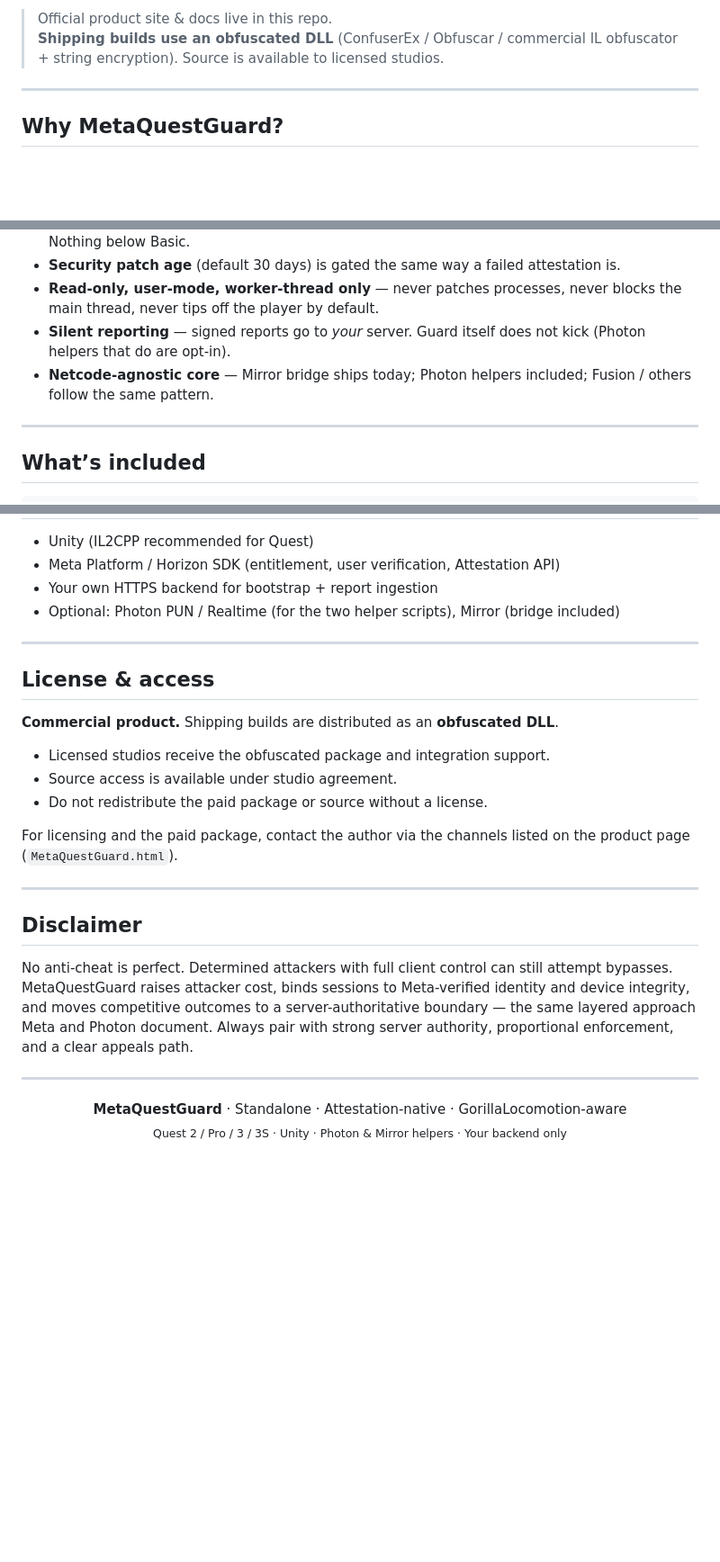
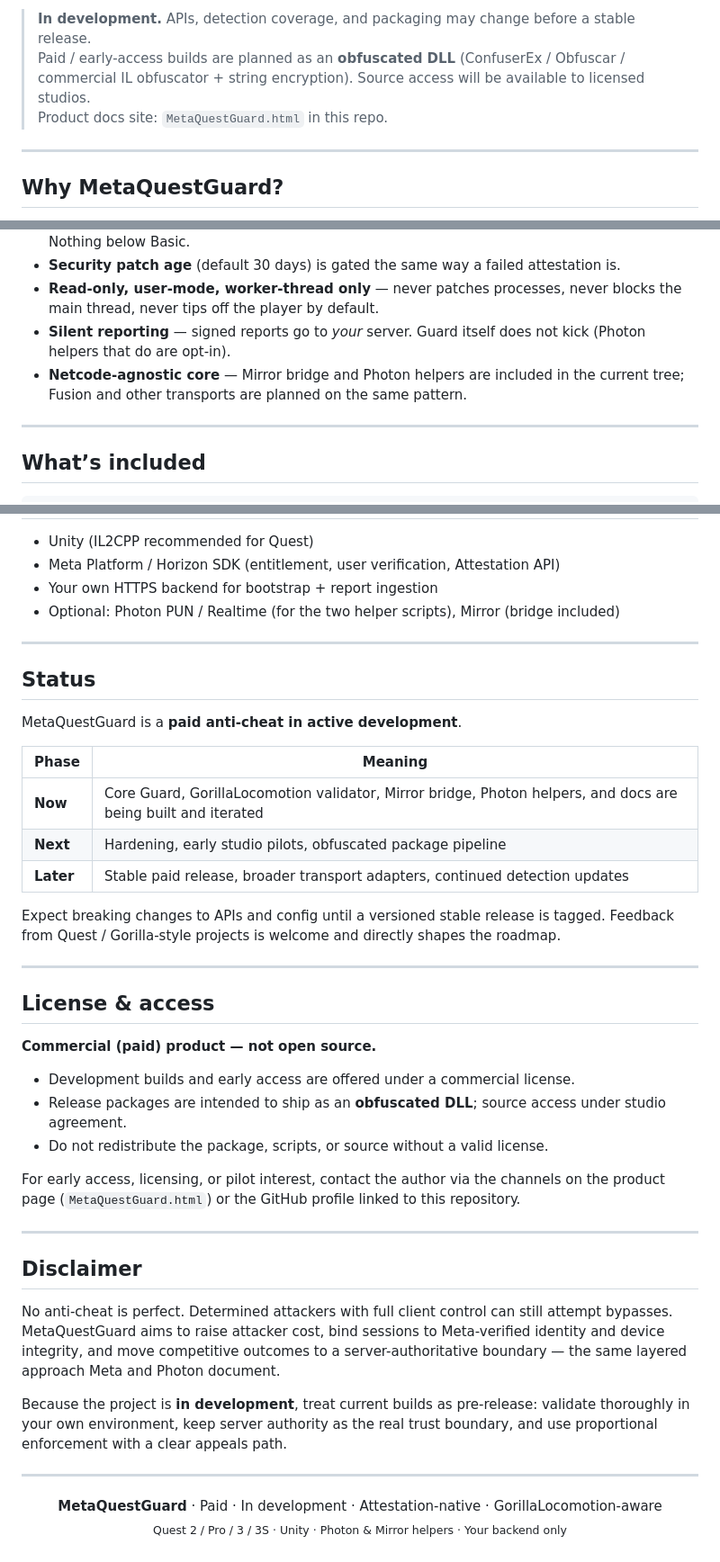
Before and after one commit to wngzstudios-rgb/MetaQuestGuard, a Markdown page: README.md, 3 parts joined by grey strips. Shown at 90% size. Rendered like a GitHub page; blank space fills up the shorter version.

```diff
--- a/README.md
+++ b/README.md
@@ -10,6 +12,7 @@ Built on Meta Attestation, identity, and entitlement — not PC kernel drivers o
 
-> Official product site & docs live in this repo.
-> **Shipping builds use an obfuscated DLL** (ConfuserEx / Obfuscar / commercial IL obfuscator + string encryption). Source is available to licensed studios.
+> **In development.** APIs, detection coverage, and packaging may change before a stable release.
+> Paid / early-access builds are planned as an **obfuscated DLL** (ConfuserEx / Obfuscar / commercial IL obfuscator + string encryption). Source access will be available to licensed studios.
+> Product docs site: `MetaQuestGuard.html` in this repo.
 
 ---
 
@@ -44,7 +47,7 @@ Meta’s own guidance is a **layered model**: entitlement → Attestation → se
 - **Security patch age** (default 30 days) is gated the same way a failed attestation is.
 - **Read-only, user-mode, worker-thread only** — never patches processes, never blocks the main thread, never tips off the player by default.
 - **Silent reporting** — signed reports go to *your* server. Guard itself does not kick (Photon helpers that do are opt-in).
-- **Netcode-agnostic core** — Mirror bridge ships today; Photon helpers included; Fusion / others follow the same pattern.
+- **Netcode-agnostic core** — Mirror bridge and Photon helpers are included in the current tree; Fusion and other transports are planned on the same pattern.
 
 ---
 
@@ -209,25 +212,41 @@ Confidence thresholds and short suppression windows after legitimate high-intens
 
 ---
 
+## Status
+
+MetaQuestGuard is a **paid anti-cheat in active development**.
+
+| Phase | Meaning |
+|-------|---------|
+| **Now** | Core Guard, GorillaLocomotion validator, Mirror bridge, Photon helpers, and docs are being built and iterated |
+| **Next** | Hardening, early studio pilots, obfuscated package pipeline |
+| **Later** | Stable paid release, broader transport adapters, continued detection updates |
+
+Expect breaking changes to APIs and config until a versioned stable release is tagged. Feedback from Quest / Gorilla-style projects is welcome and directly shapes the roadmap.
+
+---
+
 ## License & access
 
-**Commercial product.** Shipping builds are distributed as an **obfuscated DLL**.
+**Commercial (paid) product — not open source.**
 
-- Licensed studios receive the obfuscated package and integration support.
-- Source access is available under studio agreement.
-- Do not redistribute the paid package or source without a license.
+- Development builds and early access are offered under a commercial license.
+- Release packages are intended to ship as an **obfuscated DLL**; source access under studio agreement.
+- Do not redistribute the package, scripts, or source without a valid license.
 
-For licensing and the paid package, contact the author via the channels listed on the product page (`MetaQuestGuard.html`).
+For early access, licensing, or pilot interest, contact the author via the channels on the product page (`MetaQuestGuard.html`) or the GitHub profile linked to this repository.
 
 ---
 
 ## Disclaimer
 
-No anti-cheat is perfect. Determined attackers with full client control can still attempt bypasses. MetaQuestGuard raises attacker cost, binds sessions to Meta-verified identity and device integrity, and moves competitive outcomes to a server-authoritative boundary — the same layered approach Meta and Photon document. Always pair with strong server authority, proportional enforcement, and a clear appeals path.
+No anti-cheat is perfect. Determined attackers with full client control can still attempt bypasses. MetaQuestGuard aims to raise attacker cost, bind sessions to Meta-verified identity and device integrity, and move competitive outcomes to a server-authoritative boundary — the same layered approach Meta and Photon document.
+
+Because the project is **in development**, treat current builds as pre-release: validate thoroughly in your own environment, keep server authority as the real trust boundary, and use proportional enforcement with a clear appeals path.
 
 ---
 
 <p align="center">
-  <strong>MetaQuestGuard</strong> · Standalone · Attestation-native · GorillaLocomotion-aware<br/>
+  <strong>MetaQuestGuard</strong> · Paid · In development · Attestation-native · GorillaLocomotion-aware<br/>
   <sub>Quest 2 / Pro / 3 / 3S · Unity · Photon &amp; Mirror helpers · Your backend only</sub>
 </p>
```
Also changed, not shown: other parts of README.md (+6 -4 lines).
